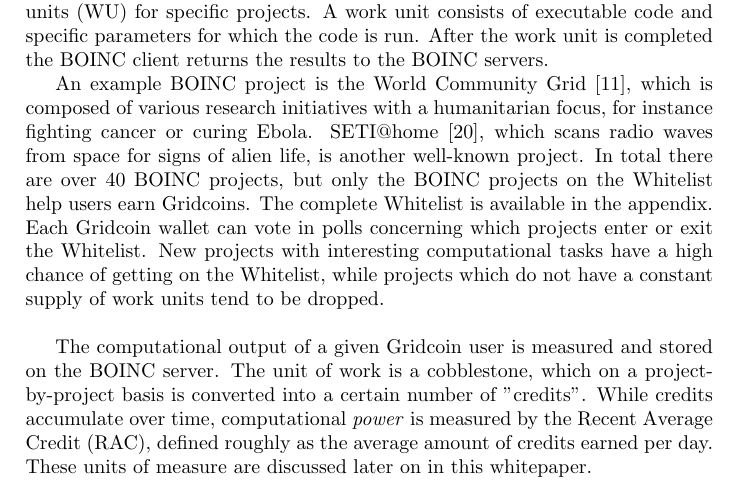
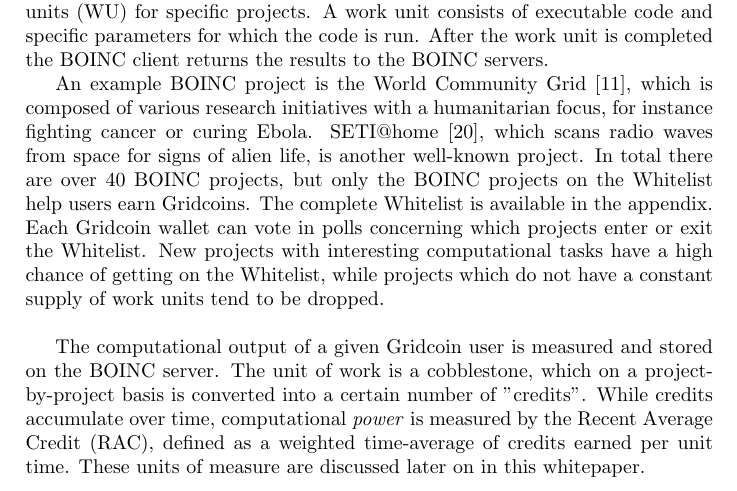
Before and after one commit to gridcoin-community/Whitepaper, a LaTeX paper (gridcoin-research-whitepaper.tex, which reads introduction.tex): part of page 5 of 37, cut so that both start at the same text. Compiled offline with pdfLaTeX.

Commit message:
Update introduction.tex
update to definition of RAC

```diff
--- a/introduction.tex
+++ b/introduction.tex
@@ -28,7 +28,7 @@
 
 An example BOINC project is the World Community Grid [11], which is composed of various research initiatives with a humanitarian focus, for instance fighting cancer or curing Ebola. SETI@home [20], which scans radio waves from space for signs of alien life, is another well-known project.  In total there are over 40 BOINC projects, but only the BOINC projects on the Whitelist help users earn Gridcoins. The complete Whitelist is available in the appendix. Each Gridcoin wallet can vote in polls concerning which projects enter or exit the Whitelist. New projects with interesting computational tasks have a high chance of getting on the Whitelist, while projects which do not have a constant supply of work units tend to be dropped. \\
 
-The computational output of a given Gridcoin user is measured and stored on the BOINC server. The unit of work is a cobblestone, which on a project-by-project basis is converted into a certain number of "credits".  While credits accumulate over time, computational \textit{power} is measured by the Recent Average Credit (RAC), defined roughly as the average amount of credits earned per day. These units of measure are discussed later on in this whitepaper.\\
+The computational output of a given Gridcoin user is measured and stored on the BOINC server. The unit of work is a cobblestone, which on a project-by-project basis is converted into a certain number of "credits".  While credits accumulate over time, computational \textit{power} is measured by the Recent Average Credit (RAC), defined as a weighted time-average of credits earned per unit time. These units of measure are discussed later on in this whitepaper.\\
 
 A CPID (Cross Project Identifier) is a unique identifier on the BOINC network that links the contributions of a single user to different projects. Knowledge of a user's CPID allows anyone to view the contributions of that user to BOINC projects.\\
 
```
